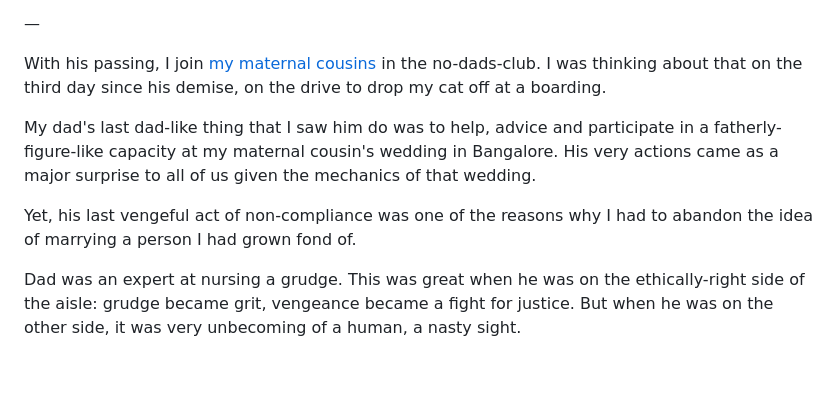
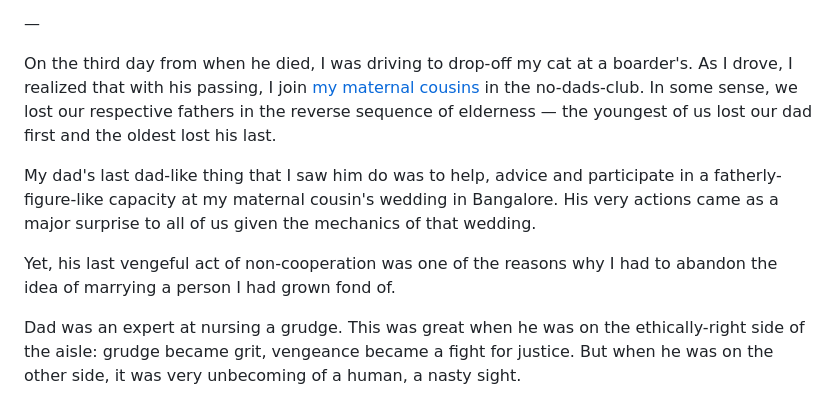
Before and after one commit to chandru89new/notes.druchan.com, a Markdown page: contents/no-dads-club.md, the part around the change. GitHub-like rendering; blank space fills up the shorter version.

Commit message:
Update content.

```diff
--- a/contents/no-dads-club.md
+++ b/contents/no-dads-club.md
@@ -14,11 +14,11 @@ Contrastingly, the image of my father etched in my mind has been that of a disci
 
 —
 
-With his passing, I join [my maternal cousins](https://notes.druchan.com/tales-from-a-bygone-summer) in the no-dads-club. I was thinking about that on the third day since his demise, on the drive to drop my cat off at a boarding.
+On the third day from when he died, I was driving to drop-off my cat at a boarder's. As I drove, I realized that with his passing, I join [my maternal cousins](https://notes.druchan.com/tales-from-a-bygone-summer) in the no-dads-club. In some sense, we lost our respective fathers in the reverse sequence of elderness — the youngest of us lost our dad first and the oldest lost his last.
 
 My dad's last dad-like thing that I saw him do was to help, advice and participate in a fatherly-figure-like capacity at my maternal cousin's wedding in Bangalore. His very actions came as a major surprise to all of us given the mechanics of that wedding.
 
-Yet, his last vengeful act of non-compliance was one of the reasons why I had to abandon the idea of marrying a person I had grown fond of.
+Yet, his last vengeful act of non-cooperation was one of the reasons why I had to abandon the idea of marrying a person I had grown fond of.
 
 Dad was an expert at nursing a grudge. This was great when he was on the ethically-right side of the aisle: grudge became grit, vengeance became a fight for justice. But when he was on the other side, it was very unbecoming of a human, a nasty sight.
 
```
